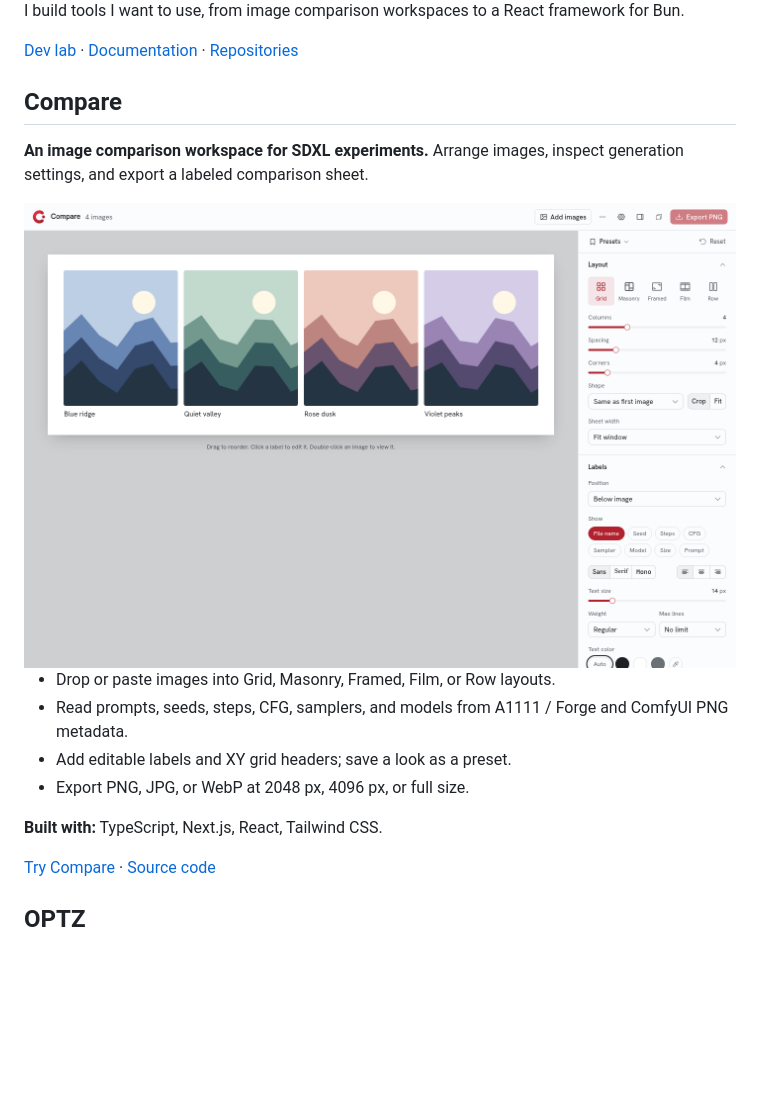
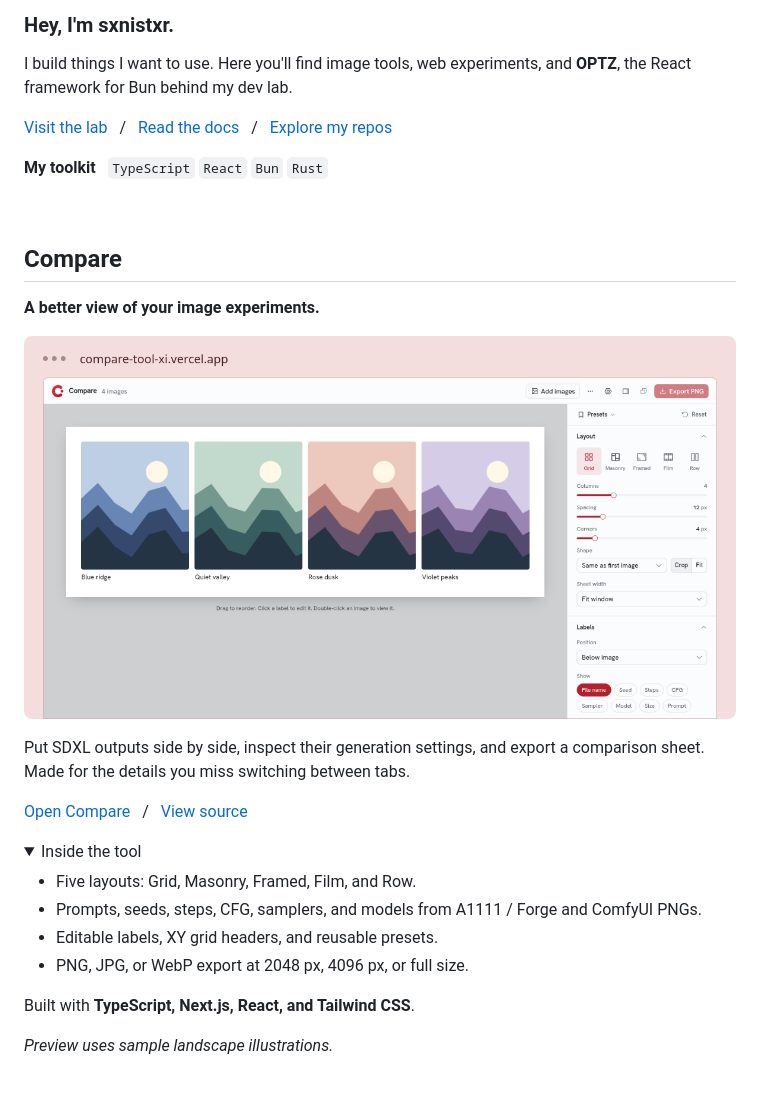
Before and after one commit to sxnistxr/sxnistxr, a Markdown page: README.md, the part around one of its changes. Drawn GitHub-style; pictures changed too: assets/compare-preview.png (added); folded sections open; blank space fills up the shorter version.

Commit message:
Redesign profile around cat avatar and visual project previews

```diff
--- a/README.md
+++ b/README.md
@@ -5,21 +2,37 @@
 
-I build tools I want to use, from image comparison workspaces to a React framework for Bun.
+### Hey, I'm sxnistxr.
 
-[Dev lab](https://dihlabs.lol) · [Documentation](https://dihlabs.lol/docs) · [Repositories](https://github.com/sxnistxr?tab=repositories)
+I build things I want to use. Here you'll find image tools, web experiments,
+and **OPTZ**, the React framework for Bun behind my dev lab.
+
+[Visit the lab](https://dihlabs.lol) &nbsp; / &nbsp; [Read the docs](https://dihlabs.lol/docs) &nbsp; / &nbsp; [Explore my repos](https://github.com/sxnistxr?tab=repositories)
+
+**My toolkit** &nbsp; <code>TypeScript</code> <code>React</code> <code>Bun</code> <code>Rust</code>
+
+<br>
 
 ## Compare
 
-**An image comparison workspace for SDXL experiments.** Arrange images, inspect generation settings, and export a labeled comparison sheet.
+**A better view of your image experiments.**
 
-<a href="https://compare-tool-xi.vercel.app">
-  <img src="assets/compare-tool.png" alt="Compare image comparison workspace with layout, label, and export controls" width="100%">
-</a>
+<a href="https://compare-tool-xi.vercel.app"><img src="assets/compare-preview.png" alt="Compare live app with four sample landscapes arranged in a labeled grid and layout controls in the sidebar" width="100%"></a>
 
-- Drop or paste images into Grid, Masonry, Framed, Film, or Row layouts.
-- Read prompts, seeds, steps, CFG, samplers, and models from A1111 / Forge and ComfyUI PNG metadata.
-- Add editable labels and XY grid headers; save a look as a preset.
-- Export PNG, JPG, or WebP at 2048 px, 4096 px, or full size.
+Put SDXL outputs side by side, inspect their generation settings, and export
+a comparison sheet. Made for the details you miss switching between tabs.
 
-**Built with:** TypeScript, Next.js, React, Tailwind CSS.
+[Open Compare](https://compare-tool-xi.vercel.app) &nbsp; / &nbsp; [View source](https://github.com/sxnistxr/compare-tool)
 
-[Try Compare](https://compare-tool-xi.vercel.app) · [Source code](https://github.com/sxnistxr/compare-tool)
+<details>
+<summary>Inside the tool</summary>
+
+- Five layouts: Grid, Masonry, Framed, Film, and Row.
+- Prompts, seeds, steps, CFG, samplers, and models from A1111 / Forge and ComfyUI PNGs.
+- Editable labels, XY grid headers, and reusable presets.
+- PNG, JPG, or WebP export at 2048 px, 4096 px, or full size.
+
+Built with **TypeScript, Next.js, React, and Tailwind CSS**.
+
+*Preview uses sample landscape illustrations.*
+
+</details>
+
```
Also changed, not shown: other parts of README.md (+21 -15 lines), DESIGN.md (added, +38 -0 lines), assets/avatar.png (added), assets/header.png (added), assets/optz-preview.png (added), 6 other files.
